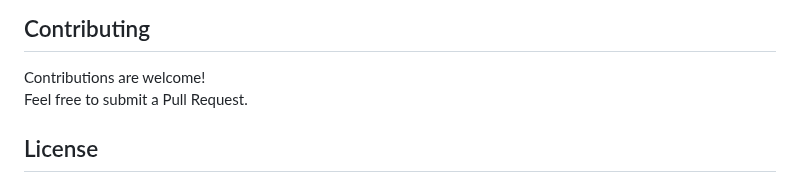
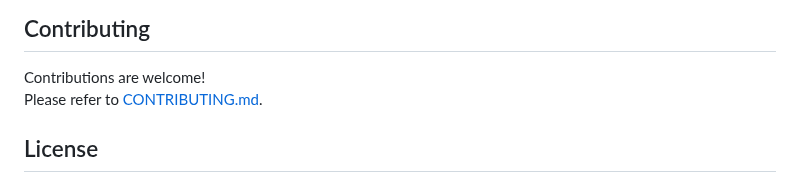
Before and after one commit to nadmax/nexq, a Markdown page: README.md, the part around the change. Rendered like a GitHub page.

Commit message:
add contributing documentation (#23)

```diff
--- a/README.md
+++ b/README.md
@@ -74,7 +74,7 @@ See [ENDPOINTS.md](https://github.com/nadmax/nexq/blob/master/docs/ENDPOINTS.md)
 ## Contributing
 
 Contributions are welcome!
-Feel free to submit a Pull Request.
+Please refer to [CONTRIBUTING.md](https://github.com/nadmax/nexq/blob/master/CONTRIBUTING.md).
 
 ## License
 
```
Also changed, not shown: CONTRIBUTING.md (added, +29 -0 lines).
